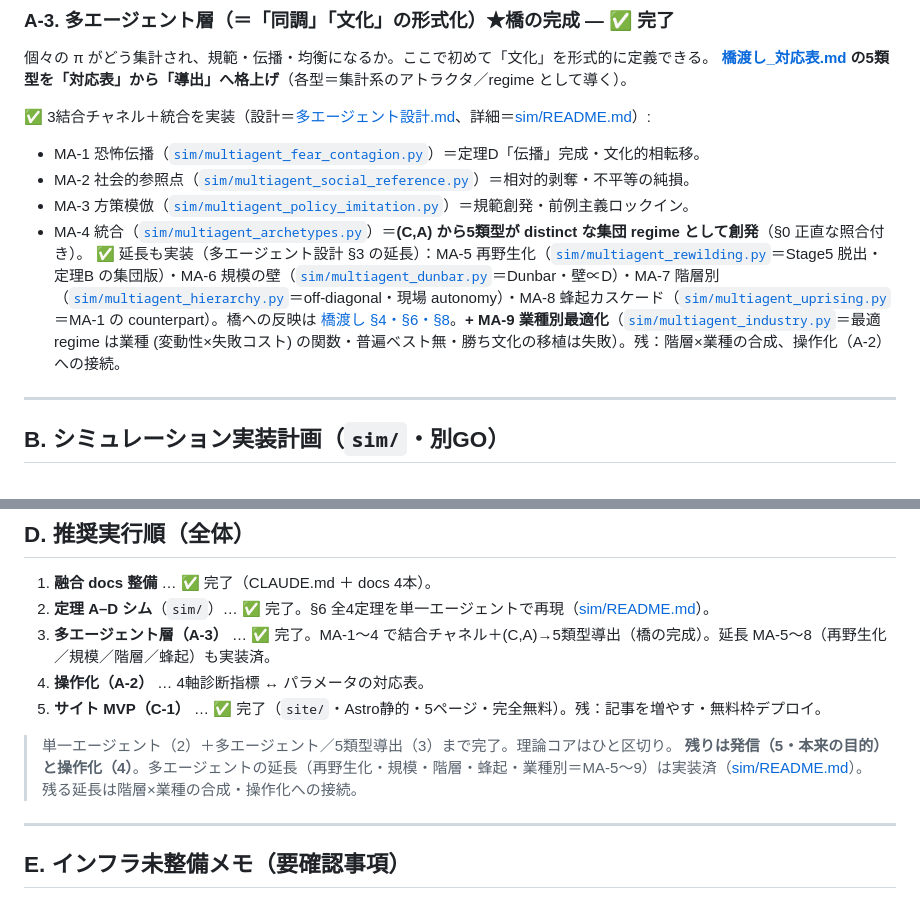
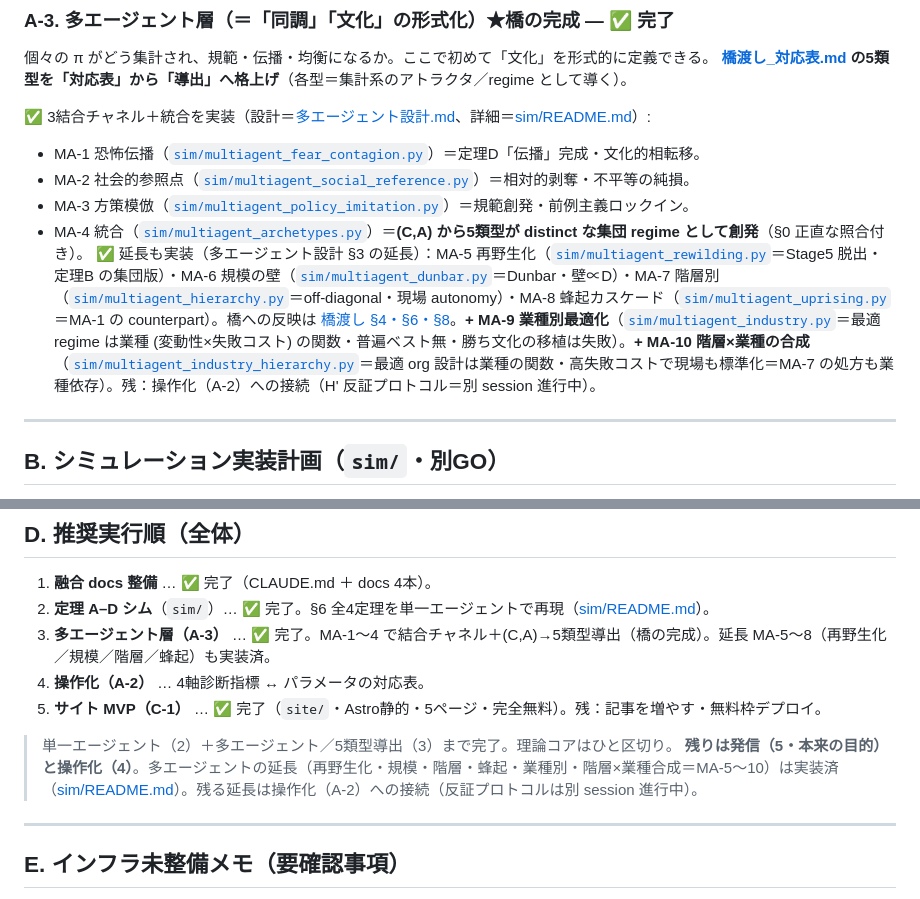
Before and after one commit to zumenseki/doubutsu-soshikiron, a Markdown page: docs/ロードマップ.md, 2 parts joined by grey strips. Drawn GitHub-style.

```diff
--- a/docs/ロードマップ.md
+++ b/docs/ロードマップ.md
@@ -30,7 +30,7 @@
 - MA-2 社会的参照点（[`sim/multiagent_social_reference.py`](../sim/multiagent_social_reference.py)）＝相対的剥奪・不平等の純損。
 - MA-3 方策模倣（[`sim/multiagent_policy_imitation.py`](../sim/multiagent_policy_imitation.py)）＝規範創発・前例主義ロックイン。
 - MA-4 統合（[`sim/multiagent_archetypes.py`](../sim/multiagent_archetypes.py)）＝**(C,A) から5類型が distinct な集団 regime として創発**（§0 正直な照合付き）。
-✅ 延長も実装（多エージェント設計 §3 の延長）：MA-5 再野生化（[`sim/multiagent_rewilding.py`](../sim/multiagent_rewilding.py)＝Stage5 脱出・定理B の集団版）・MA-6 規模の壁（[`sim/multiagent_dunbar.py`](../sim/multiagent_dunbar.py)＝Dunbar・壁∝D）・MA-7 階層別（[`sim/multiagent_hierarchy.py`](../sim/multiagent_hierarchy.py)＝off-diagonal・現場 autonomy）・MA-8 蜂起カスケード（[`sim/multiagent_uprising.py`](../sim/multiagent_uprising.py)＝MA-1 の counterpart）。橋への反映は [橋渡し §4・§6・§8](橋渡し_対応表.md)。**+ MA-9 業種別最適化**（[`sim/multiagent_industry.py`](../sim/multiagent_industry.py)＝最適 regime は業種 (変動性×失敗コスト) の関数・普遍ベスト無・勝ち文化の移植は失敗）。残：階層×業種の合成、操作化（A-2）への接続。
+✅ 延長も実装（多エージェント設計 §3 の延長）：MA-5 再野生化（[`sim/multiagent_rewilding.py`](../sim/multiagent_rewilding.py)＝Stage5 脱出・定理B の集団版）・MA-6 規模の壁（[`sim/multiagent_dunbar.py`](../sim/multiagent_dunbar.py)＝Dunbar・壁∝D）・MA-7 階層別（[`sim/multiagent_hierarchy.py`](../sim/multiagent_hierarchy.py)＝off-diagonal・現場 autonomy）・MA-8 蜂起カスケード（[`sim/multiagent_uprising.py`](../sim/multiagent_uprising.py)＝MA-1 の counterpart）。橋への反映は [橋渡し §4・§6・§8](橋渡し_対応表.md)。**+ MA-9 業種別最適化**（[`sim/multiagent_industry.py`](../sim/multiagent_industry.py)＝最適 regime は業種 (変動性×失敗コスト) の関数・普遍ベスト無・勝ち文化の移植は失敗）。**+ MA-10 階層×業種の合成**（[`sim/multiagent_industry_hierarchy.py`](../sim/multiagent_industry_hierarchy.py)＝最適 org 設計は業種の関数・高失敗コストで現場も標準化＝MA-7 の処方も業種依存）。残：操作化（A-2）への接続（H' 反証プロトコル＝別 session 進行中）。
 
 ---
 
@@ -76,7 +76,7 @@
 5. **サイト MVP（C-1）** … ✅ 完了（`site/`・Astro静的・5ページ・完全無料）。残：記事を増やす・無料枠デプロイ。
 
 > 単一エージェント（2）＋多エージェント／5類型導出（3）まで完了。理論コアはひと区切り。
-> **残りは発信（5・本来の目的）と操作化（4）**。多エージェントの延長（再野生化・規模・階層・蜂起・業種別＝MA-5〜9）は実装済（[sim/README.md](../sim/README.md)）。残る延長は階層×業種の合成・操作化への接続。
+> **残りは発信（5・本来の目的）と操作化（4）**。多エージェントの延長（再野生化・規模・階層・蜂起・業種別・階層×業種合成＝MA-5〜10）は実装済（[sim/README.md](../sim/README.md)）。残る延長は操作化（A-2）への接続（反証プロトコルは別 session 進行中）。
 
 ---
 
```
Also changed, not shown: docs/多エージェント設計.md (+1 -0 lines), docs/橋渡し_対応表.md (+1 -1 lines).
